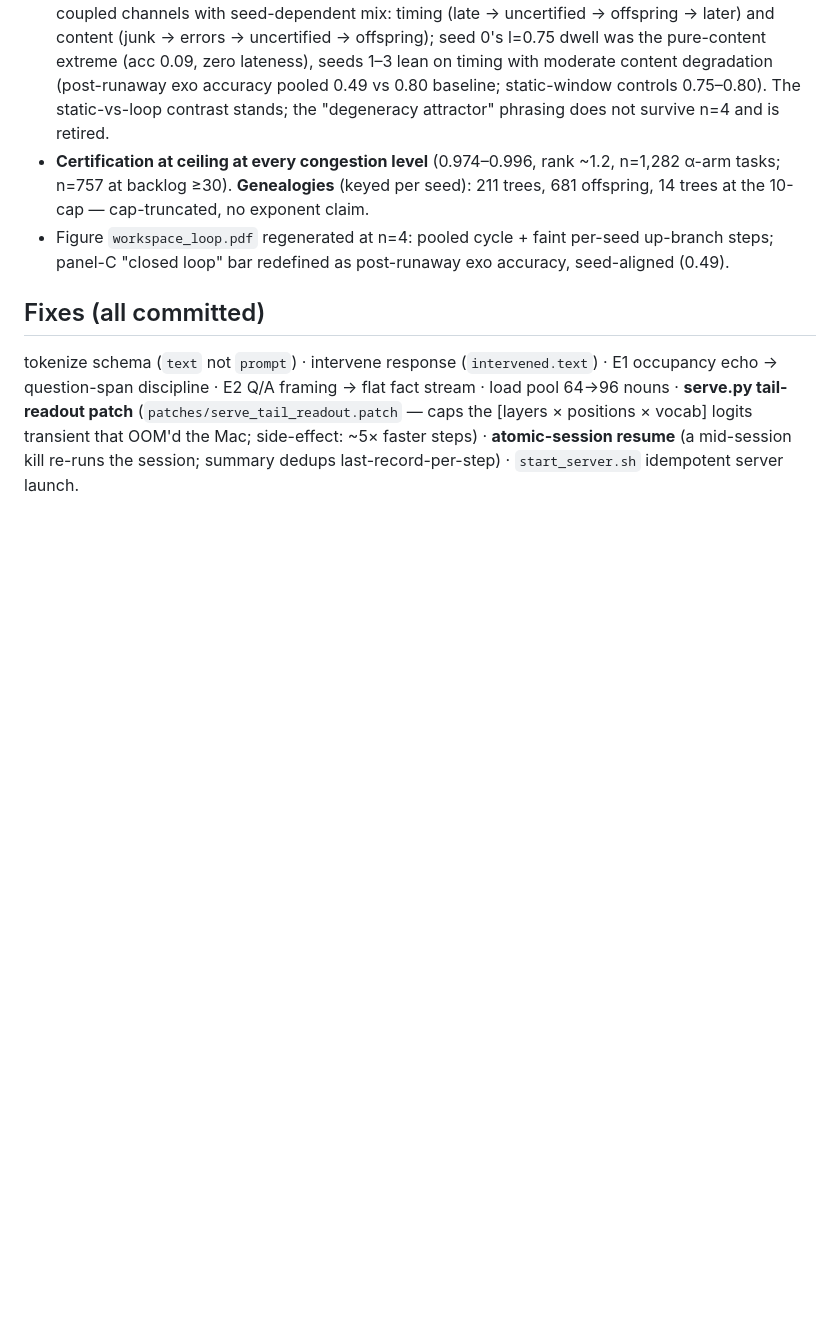
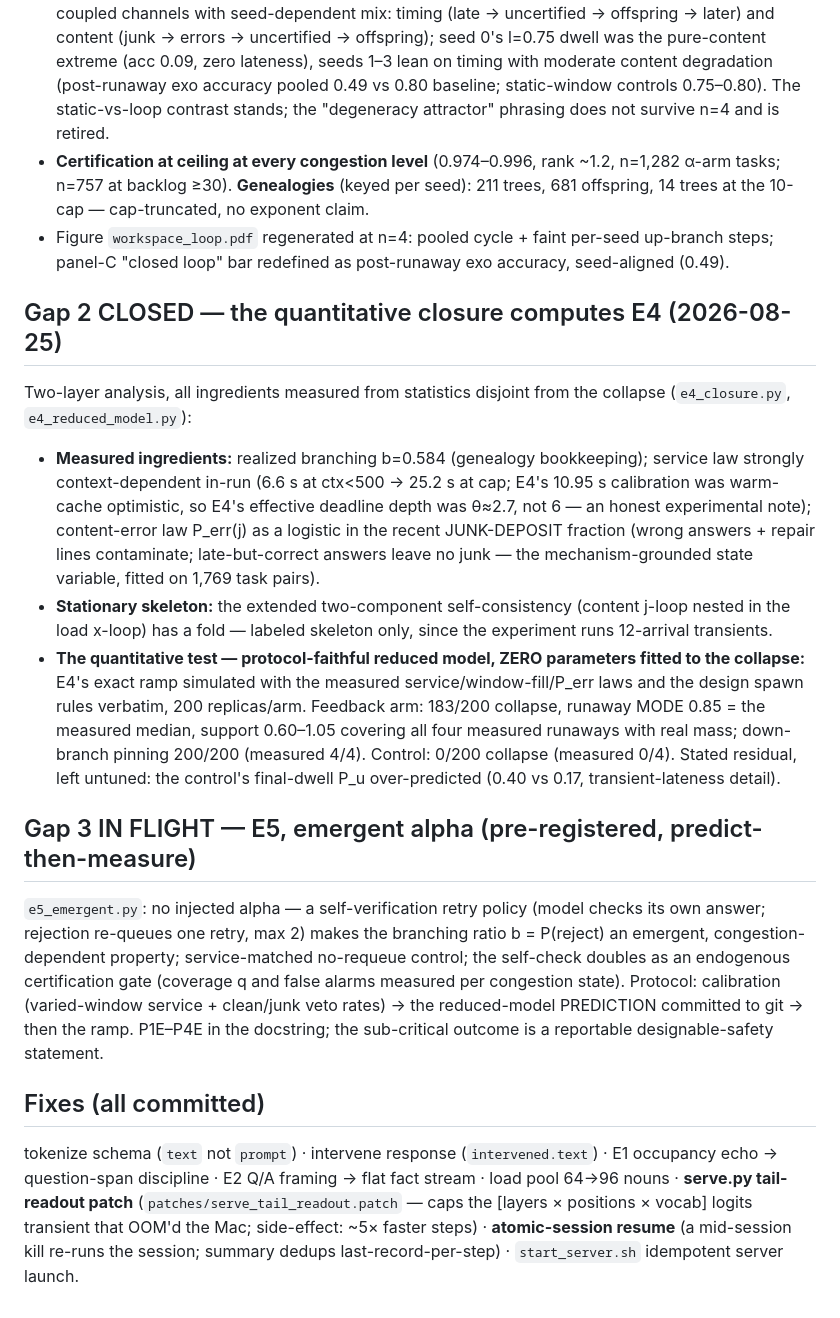
Before and after one commit to Pietervr/recoverable-self-coding, a Markdown page: workspace_demo/RESULTS.md, the part around the change. Rendered like a GitHub page; blank space fills up the shorter version.

Commit message:
workspace_demo: RESULTS — Gap 2 closed (zero-fit reduced model computes E4), Gap 3 in flight (E5 emergent-alpha, predict-then-measure)

```diff
--- a/workspace_demo/RESULTS.md
+++ b/workspace_demo/RESULTS.md
@@ -274,6 +274,42 @@ picture (analysis `e4_analyze.py`, summary `runs/e4_summary.json`):
   per-seed up-branch steps; panel-C "closed loop" bar redefined as
   post-runaway exo accuracy, seed-aligned (0.49).
 
+## Gap 2 CLOSED — the quantitative closure computes E4 (2026-08-25)
+Two-layer analysis, all ingredients measured from statistics disjoint
+from the collapse (`e4_closure.py`, `e4_reduced_model.py`):
+
+- **Measured ingredients:** realized branching b=0.584 (genealogy
+  bookkeeping); service law strongly context-dependent in-run (6.6 s at
+  ctx<500 → 25.2 s at cap; E4's 10.95 s calibration was warm-cache
+  optimistic, so E4's effective deadline depth was θ≈2.7, not 6 — an
+  honest experimental note); content-error law P_err(j) as a logistic in
+  the recent JUNK-DEPOSIT fraction (wrong answers + repair lines
+  contaminate; late-but-correct answers leave no junk — the
+  mechanism-grounded state variable, fitted on 1,769 task pairs).
+- **Stationary skeleton:** the extended two-component self-consistency
+  (content j-loop nested in the load x-loop) has a fold — labeled
+  skeleton only, since the experiment runs 12-arrival transients.
+- **The quantitative test — protocol-faithful reduced model, ZERO
+  parameters fitted to the collapse:** E4's exact ramp simulated with the
+  measured service/window-fill/P_err laws and the design spawn rules
+  verbatim, 200 replicas/arm. Feedback arm: 183/200 collapse, runaway
+  MODE 0.85 = the measured median, support 0.60–1.05 covering all four
+  measured runaways with real mass; down-branch pinning 200/200 (measured
+  4/4). Control: 0/200 collapse (measured 0/4). Stated residual, left
+  untuned: the control's final-dwell P_u over-predicted (0.40 vs 0.17,
+  transient-lateness detail).
+
+## Gap 3 IN FLIGHT — E5, emergent alpha (pre-registered, predict-then-measure)
+`e5_emergent.py`: no injected alpha — a self-verification retry policy
+(model checks its own answer; rejection re-queues one retry, max 2) makes
+the branching ratio b = P(reject) an emergent, congestion-dependent
+property; service-matched no-requeue control; the self-check doubles as
+an endogenous certification gate (coverage q and false alarms measured
+per congestion state). Protocol: calibration (varied-window service +
+clean/junk veto rates) → the reduced-model PREDICTION committed to git →
+then the ramp. P1E–P4E in the docstring; the sub-critical outcome is a
+reportable designable-safety statement.
+
 ## Fixes (all committed)
 tokenize schema (`text` not `prompt`) · intervene response
 (`intervened.text`) · E1 occupancy echo → question-span discipline ·
```
